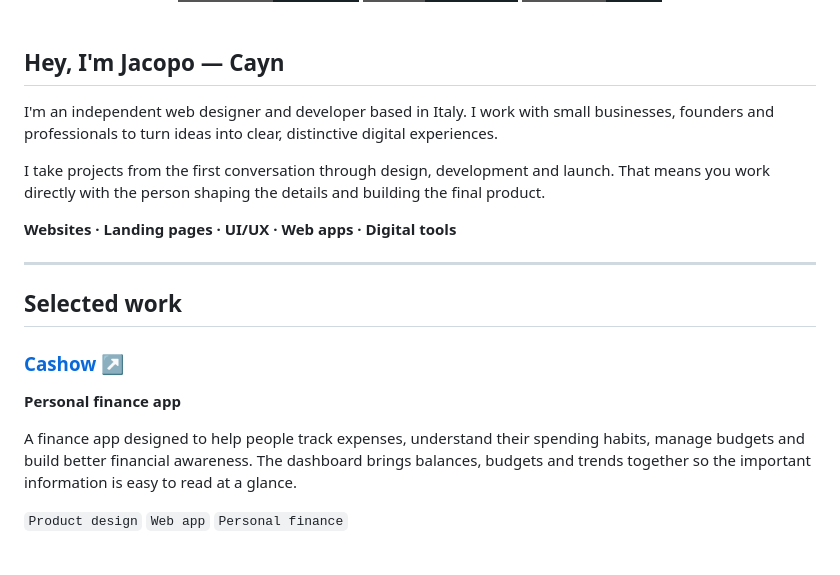
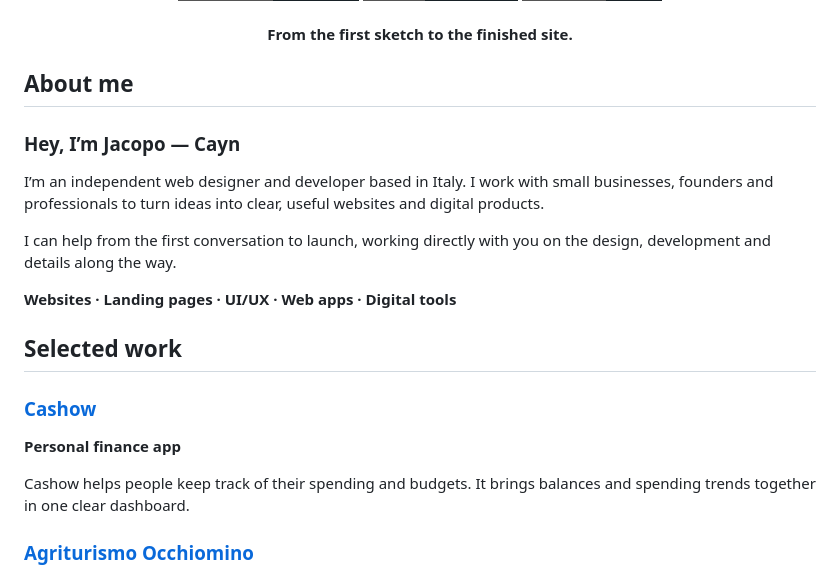
Before and after one commit to cayn-dev/m-e, a Markdown page: README.md, the part around one of its changes. GitHub-like rendering; badges without logos.

```diff
--- a/README.md
+++ b/README.md
@@ -12,22 +10,25 @@
 
 <br />
 
-## Hey, I'm Jacopo — Cayn
+<p align="center"><strong>From the first sketch to the finished site.</strong></p>
 
-I'm an independent web designer and developer based in Italy. I work with small businesses, founders and professionals to turn ideas into clear, distinctive digital experiences.
+## About me
 
-I take projects from the first conversation through design, development and launch. That means you work directly with the person shaping the details and building the final product.
+### Hey, I’m Jacopo — Cayn
+
+I’m an independent web designer and developer based in Italy. I work with small businesses, founders and professionals to turn ideas into clear, useful websites and digital products.
+
+I can help from the first conversation to launch, working directly with you on the design, development and details along the way.
 
 **Websites · Landing pages · UI/UX · Web apps · Digital tools**
 
----
-
 ## Selected work
 
-### [Cashow ↗](https://cashow.lovable.app)
+### [Cashow](https://cashow.lovable.app)
+
 **Personal finance app**
 
-A finance app designed to help people track expenses, understand their spending habits, manage budgets and build better financial awareness. The dashboard brings balances, budgets and trends together so the important information is easy to read at a glance.
+Cashow helps people keep track of their spending and budgets. It brings balances and spending trends together in one clear dashboard.
 
-`Product design` `Web app` `Personal finance`
+### [Agriturismo Occhiomino](https://www.agriturismocchiominno.com)
 
```
Also changed, not shown: other parts of README.md (+15 -60 lines), assets/profile-banner.png (added), 1 other file.
